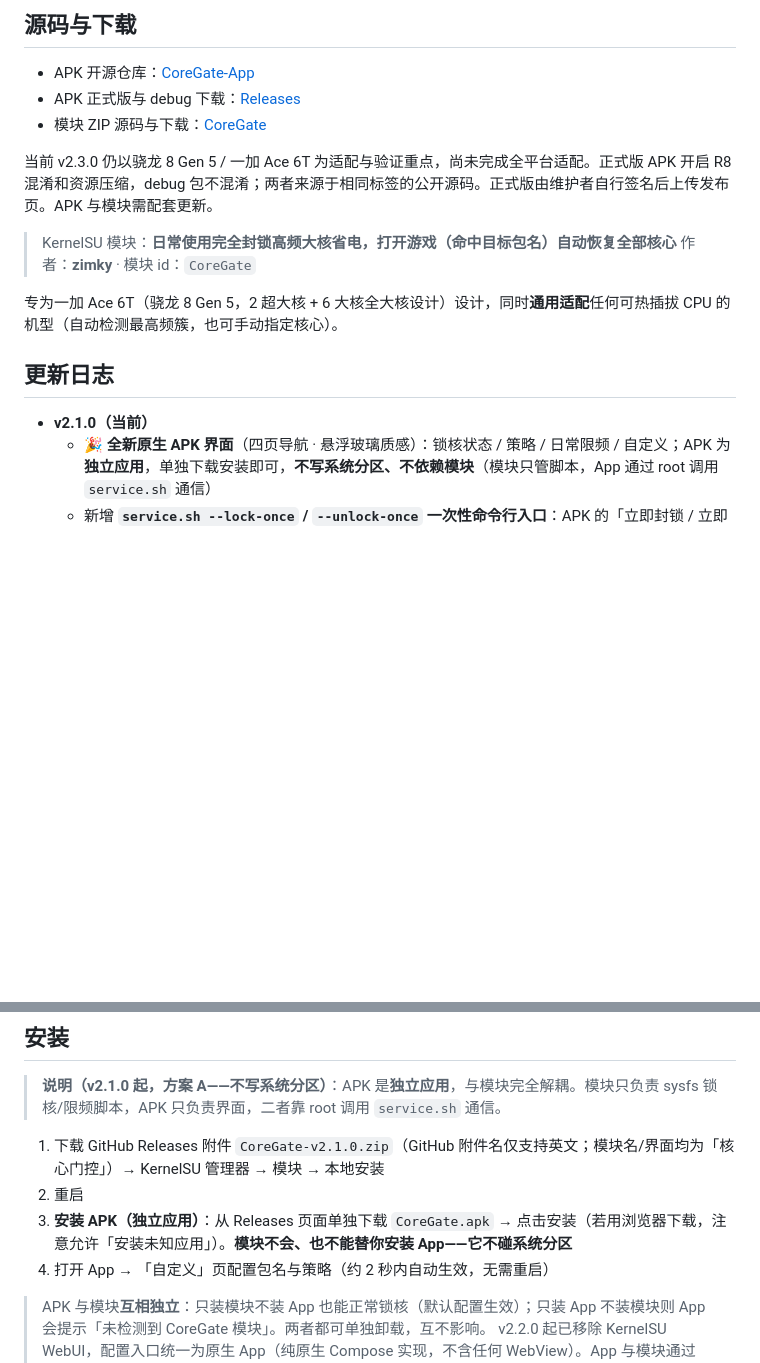
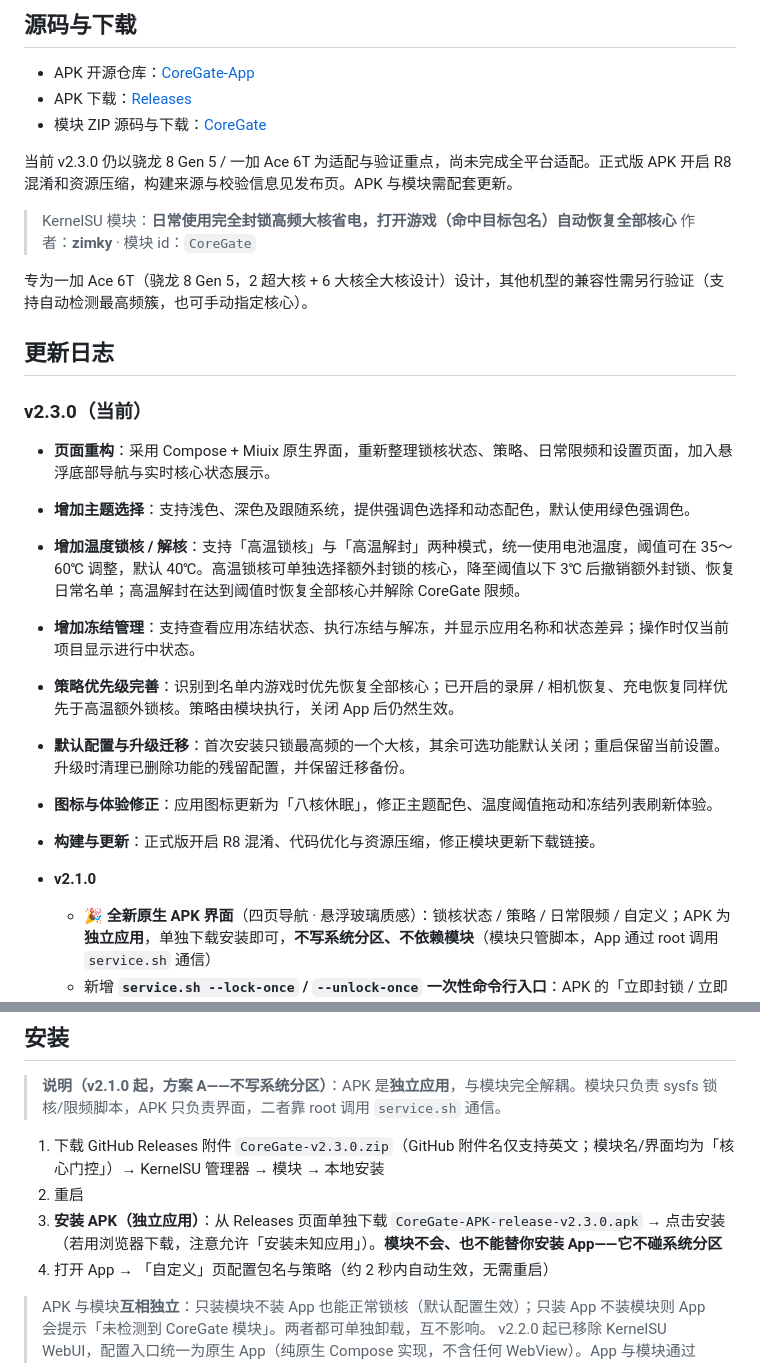
Before and after one commit to zimky180/CoreGate, a Markdown page: README.md, 2 parts joined by grey strips. GitHub-like rendering; blank space fills up the shorter version.

Commit message:
docs: clarify v2.3.0 features and release notes [skip ci]

```diff
--- a/README.md
+++ b/README.md
@@ -3,20 +3,31 @@
 ## 源码与下载
 
 - APK 开源仓库：[CoreGate-App](https://github.com/zimky180/CoreGate-App)
-- APK 正式版与 debug 下载：[Releases](https://github.com/zimky180/CoreGate-App/releases)
+- APK 下载：[Releases](https://github.com/zimky180/CoreGate-App/releases)
 - 模块 ZIP 源码与下载：[CoreGate](https://github.com/zimky180/CoreGate)
 
-当前 v2.3.0 仍以骁龙 8 Gen 5 / 一加 Ace 6T 为适配与验证重点，尚未完成全平台适配。正式版 APK 开启 R8 混淆和资源压缩，debug 包不混淆；两者来源于相同标签的公开源码。正式版由维护者自行签名后上传发布页。APK 与模块需配套更新。
+当前 v2.3.0 仍以骁龙 8 Gen 5 / 一加 Ace 6T 为适配与验证重点，尚未完成全平台适配。正式版 APK 开启 R8 混淆和资源压缩，构建来源与校验信息见发布页。APK 与模块需配套更新。
 
 
 > KernelSU 模块：**日常使用完全封锁高频大核省电，打开游戏（命中目标包名）自动恢复全部核心**
 > 作者：**zimky** · 模块 id：`CoreGate`
 
-专为一加 Ace 6T（骁龙 8 Gen 5，2 超大核 + 6 大核全大核设计）设计，同时**通用适配**任何可热插拔 CPU 的机型（自动检测最高频簇，也可手动指定核心）。
+专为一加 Ace 6T（骁龙 8 Gen 5，2 超大核 + 6 大核全大核设计）设计，其他机型的兼容性需另行验证（支持自动检测最高频簇，也可手动指定核心）。
 
 ## 更新日志
 
-- **v2.1.0（当前）**
+### v2.3.0（当前）
+
+- **页面重构**：采用 Compose + Miuix 原生界面，重新整理锁核状态、策略、日常限频和设置页面，加入悬浮底部导航与实时核心状态展示。
+- **增加主题选择**：支持浅色、深色及跟随系统，提供强调色选择和动态配色，默认使用绿色强调色。
+- **增加温度锁核 / 解核**：支持「高温锁核」与「高温解封」两种模式，统一使用电池温度，阈值可在 35～60℃ 调整，默认 40℃。高温锁核可单独选择额外封锁的核心，降至阈值以下 3℃ 后撤销额外封锁、恢复日常名单；高温解封在达到阈值时恢复全部核心并解除 CoreGate 限频。
+- **增加冻结管理**：支持查看应用冻结状态、执行冻结与解冻，并显示应用名称和状态差异；操作时仅当前项目显示进行中状态。
+- **策略优先级完善**：识别到名单内游戏时优先恢复全部核心；已开启的录屏 / 相机恢复、充电恢复同样优先于高温额外锁核。策略由模块执行，关闭 App 后仍然生效。
+- **默认配置与升级迁移**：首次安装只锁最高频的一个大核，其余可选功能默认关闭；重启保留当前设置。升级时清理已删除功能的残留配置，并保留迁移备份。
+- **图标与体验修正**：应用图标更新为「八核休眠」，修正主题配色、温度阈值拖动和冻结列表刷新体验。
+- **构建与更新**：正式版开启 R8 混淆、代码优化与资源压缩，修正模块更新下载链接。
+
+- **v2.1.0**
   - 🎉 **全新原生 APK 界面**（四页导航 · 悬浮玻璃质感）：锁核状态 / 策略 / 日常限频 / 自定义；APK 为**独立应用**，单独下载安装即可，**不写系统分区、不依赖模块**（模块只管脚本，App 通过 root 调用 `service.sh` 通信）
   - 新增 **`service.sh --lock-once` / `--unlock-once` 一次性命令行入口**：APK 的「立即封锁 / 立即恢复」由它驱动，执行完即退出、不驻留进程
   - APK 快照恢复改用与 shell **同源的 `key=value` 取值**（修复按行号取值错位 bug），「一键恢复原始状态」更可靠
@@ -62,9 +73,9 @@
 
 > **说明（v2.1.0 起，方案 A——不写系统分区）**：APK 是**独立应用**，与模块完全解耦。模块只负责 sysfs 锁核/限频脚本，APK 只负责界面，二者靠 root 调用 `service.sh` 通信。
 
-1. 下载 GitHub Releases 附件 `CoreGate-v2.1.0.zip`（GitHub 附件名仅支持英文；模块名/界面均为「核心门控」）→ KernelSU 管理器 → 模块 → 本地安装
+1. 下载 GitHub Releases 附件 `CoreGate-v2.3.0.zip`（GitHub 附件名仅支持英文；模块名/界面均为「核心门控」）→ KernelSU 管理器 → 模块 → 本地安装
 2. 重启
-3. **安装 APK（独立应用）**：从 Releases 页面单独下载 `CoreGate.apk` → 点击安装（若用浏览器下载，注意允许「安装未知应用」）。**模块不会、也不能替你安装 App——它不碰系统分区**
+3. **安装 APK（独立应用）**：从 Releases 页面单独下载 `CoreGate-APK-release-v2.3.0.apk` → 点击安装（若用浏览器下载，注意允许「安装未知应用」）。**模块不会、也不能替你安装 App——它不碰系统分区**
 4. 打开 App → 「自定义」页配置包名与策略（约 2 秒内自动生效，无需重启）
 
 > APK 与模块**互相独立**：只装模块不装 App 也能正常锁核（默认配置生效）；只装 App 不装模块则 App 会提示「未检测到 CoreGate 模块」。两者都可单独卸载，互不影响。
```
